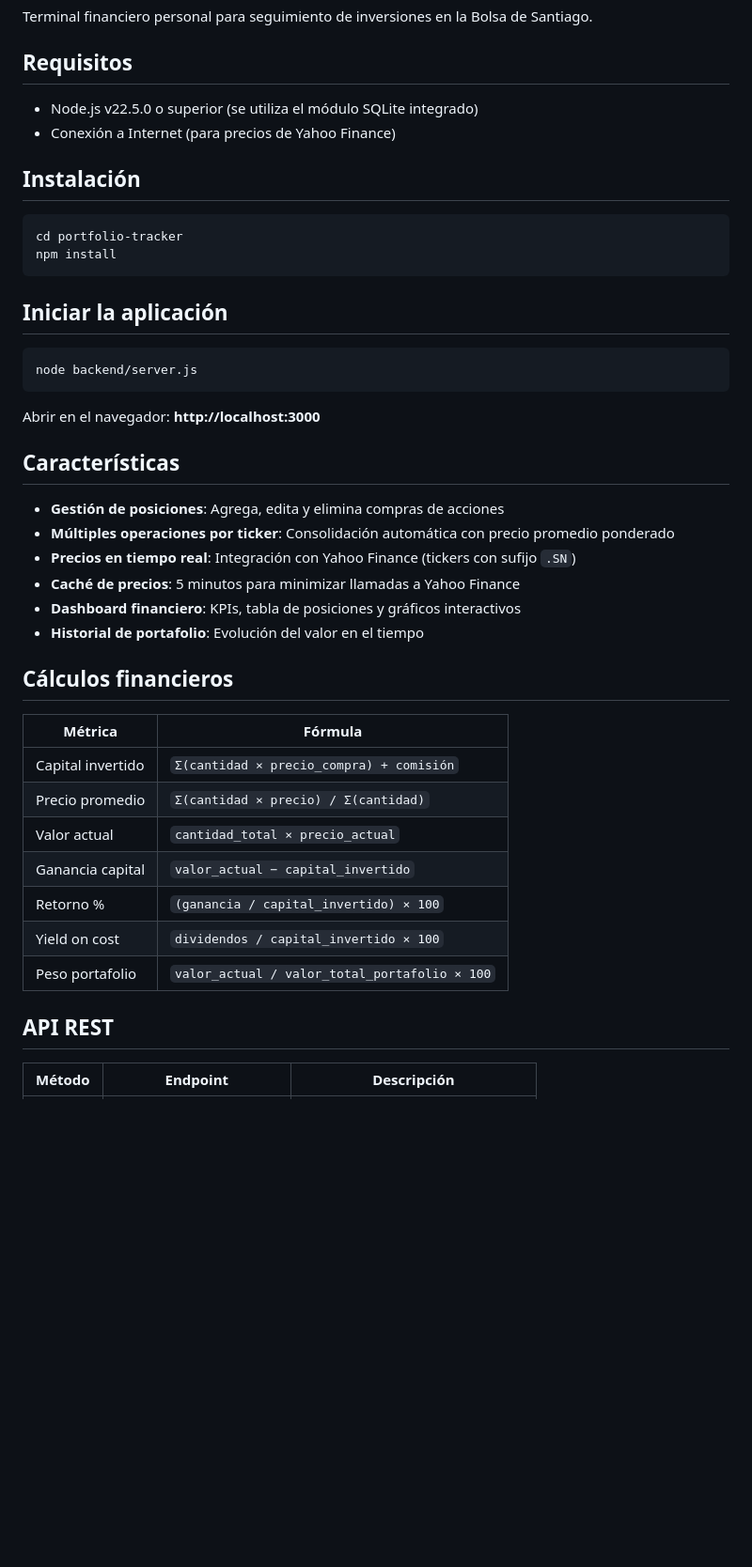
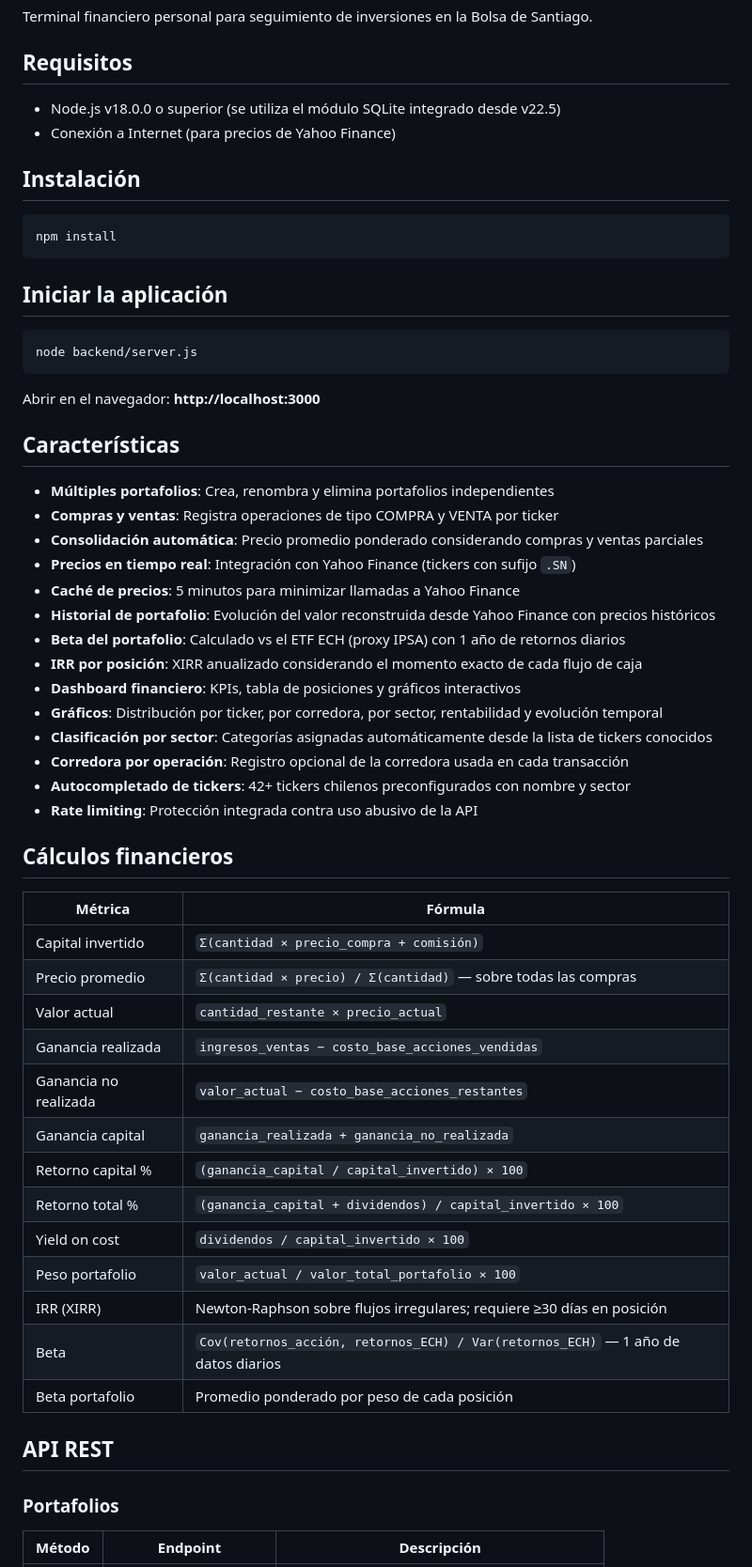
Before and after one commit to elDemoTolki/portfolio-public, a Markdown page: README.md, the part around one of its changes. Shown at 94% size. Drawn GitHub-style; blank space fills up the shorter version.

````diff
--- a/README.md
+++ b/README.md
@@ -4,13 +4,12 @@ Terminal financiero personal para seguimiento de inversiones en la Bolsa de Sant
 
 ## Requisitos
 
-- Node.js v22.5.0 o superior (se utiliza el módulo SQLite integrado)
+- Node.js v18.0.0 o superior (se utiliza el módulo SQLite integrado desde v22.5)
 - Conexión a Internet (para precios de Yahoo Finance)
 
 ## Instalación
 
 ```bash
-cd portfolio-tracker
 npm install
 ```
 
@@ -24,26 +23,42 @@ Abrir en el navegador: **http://localhost:3000**
 
 ## Características
 
-- **Gestión de posiciones**: Agrega, edita y elimina compras de acciones
-- **Múltiples operaciones por ticker**: Consolidación automática con precio promedio ponderado
+- **Múltiples portafolios**: Crea, renombra y elimina portafolios independientes
+- **Compras y ventas**: Registra operaciones de tipo COMPRA y VENTA por ticker
+- **Consolidación automática**: Precio promedio ponderado considerando compras y ventas parciales
 - **Precios en tiempo real**: Integración con Yahoo Finance (tickers con sufijo `.SN`)
 - **Caché de precios**: 5 minutos para minimizar llamadas a Yahoo Finance
+- **Historial de portafolio**: Evolución del valor reconstruida desde Yahoo Finance con precios históricos
+- **Beta del portafolio**: Calculado vs el ETF ECH (proxy IPSA) con 1 año de retornos diarios
+- **IRR por posición**: XIRR anualizado considerando el momento exacto de cada flujo de caja
 - **Dashboard financiero**: KPIs, tabla de posiciones y gráficos interactivos
-- **Historial de portafolio**: Evolución del valor en el tiempo
+- **Gráficos**: Distribución por ticker, por corredora, por sector, rentabilidad y evolución temporal
+- **Clasificación por sector**: Categorías asignadas automáticamente desde la lista de tickers conocidos
+- **Corredora por operación**: Registro opcional de la corredora usada en cada transacción
+- **Autocompletado de tickers**: 42+ tickers chilenos preconfigurados con nombre y sector
+- **Rate limiting**: Protección integrada contra uso abusivo de la API
 
 ## Cálculos financieros
 
 | Métrica | Fórmula |
 |---|---|
-| Capital invertido | `Σ(cantidad × precio_compra) + comisión` |
-| Precio promedio | `Σ(cantidad × precio) / Σ(cantidad)` |
-| Valor actual | `cantidad_total × precio_actual` |
-| Ganancia capital | `valor_actual − capital_invertido` |
-| Retorno % | `(ganancia / capital_invertido) × 100` |
+| Capital invertido | `Σ(cantidad × precio_compra + comisión)` |
+| Precio promedio | `Σ(cantidad × precio) / Σ(cantidad)` — sobre todas las compras |
+| Valor actual | `cantidad_restante × precio_actual` |
+| Ganancia realizada | `ingresos_ventas − costo_base_acciones_vendidas` |
+| Ganancia no realizada | `valor_actual − costo_base_acciones_restantes` |
+| Ganancia capital | `ganancia_realizada + ganancia_no_realizada` |
+| Retorno capital % | `(ganancia_capital / capital_invertido) × 100` |
+| Retorno total % | `(ganancia_capital + dividendos) / capital_invertido × 100` |
 | Yield on cost | `dividendos / capital_invertido × 100` |
 | Peso portafolio | `valor_actual / valor_total_portafolio × 100` |
+| IRR (XIRR) | Newton-Raphson sobre flujos irregulares; requiere ≥30 días en posición |
+| Beta | `Cov(retornos_acción, retornos_ECH) / Var(retornos_ECH)` — 1 año de datos diarios |
+| Beta portafolio | Promedio ponderado por peso de cada posición |
 
 ## API REST
 
+### Portafolios
+
 | Método | Endpoint | Descripción |
 |---|---|---|
````
Also changed, not shown: other parts of README.md (+41 -24 lines).
